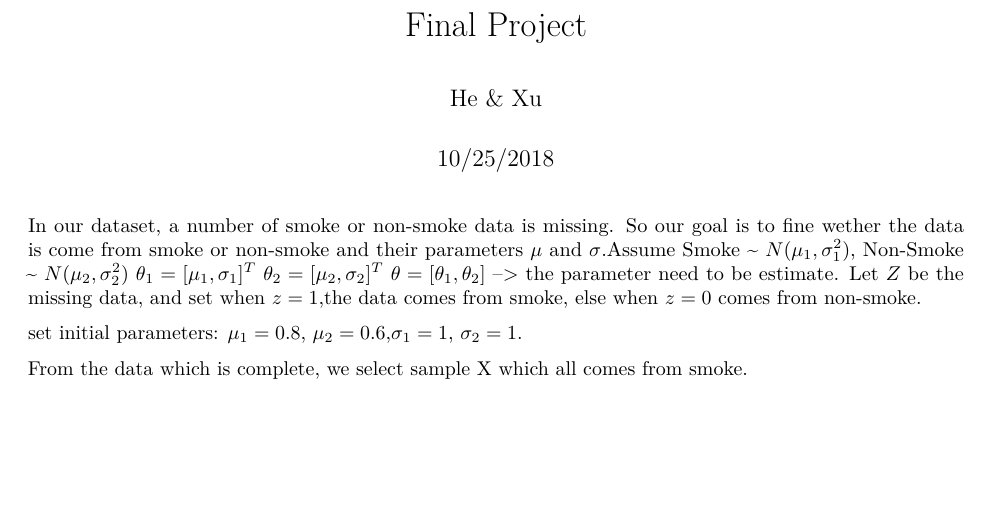
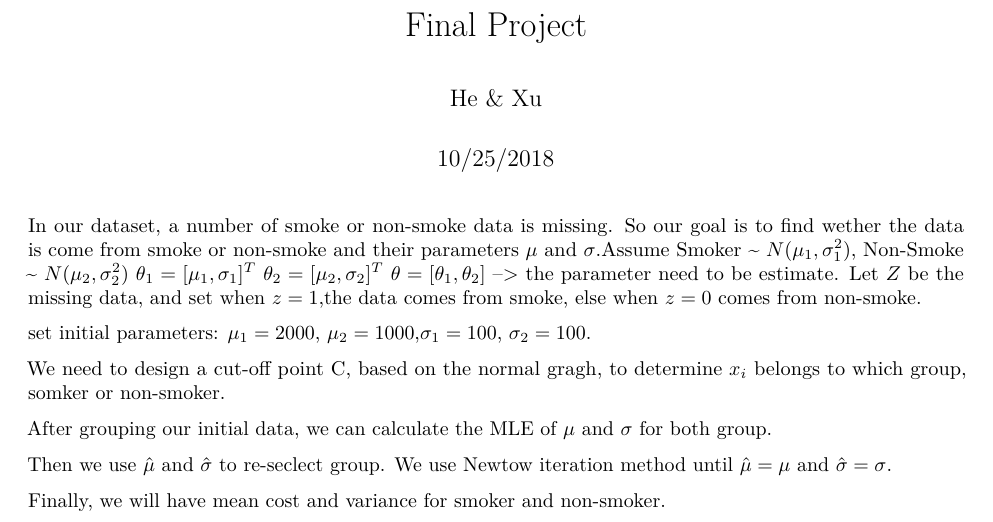
Before and after one commit to stat5361-2018f/final-project-yuance-yiyi, an R Markdown document (Final Project .Rmd): part of the page, cut so that both start at the same text, the shorter picture padded with empty space. Rendered offline with R 4.5, knitr and Pandoc, then LaTeX, with nearby package versions; both versions are drawn in the output format of the newer one.

Commit message:
Starting Plan

```diff
--- a/Final Project .Rmd
+++ b/Final Project .Rmd
@@ -6,12 +6,18 @@ output: html_document
 ---
 
-In our dataset, a number of smoke or non-smoke data is missing. So our goal is to fine wether the data is come from smoke or non-smoke and their parameters $\mu$ and $\sigma$.Assume Smoke ~ $N(\mu_1,\sigma_1^2)$, Non-Smoke ~ $N(\mu_2,\sigma_2^2)$
+In our dataset, a number of smoke or non-smoke data is missing. So our goal is to find wether the data is come from smoke or non-smoke and their parameters $\mu$ and $\sigma$.Assume Smoker ~ $N(\mu_1,\sigma_1^2)$, Non-Smoke ~ $N(\mu_2,\sigma_2^2)$
 $\theta_1=[\mu_1,\sigma_1]^T$
 $\theta_2=[\mu_2,\sigma_2]^T$
 $\theta=[\theta_1,\theta_2]$ --> the parameter need to be estimate.
 Let $Z$ be the missing data, and set when $z=1$,the data comes from smoke, else when $z=0$ comes from non-smoke.
 
 set initial parameters:
-$\mu_1=0.8$, $\mu_2=0.6$,$\sigma_1=1$, $\sigma_2=1$.
+$\mu_1=2000$, $\mu_2=1000$,$\sigma_1=100$, $\sigma_2=100$.
 
-From the data which is complete, we select sample X which all comes from smoke.
+We need to design a cut-off point C, based on the normal gragh, to determine $x_i$ belongs to which group, somker or non-smoker.
+
+After grouping our initial data, we can calculate the MLE of $\mu$ and $\sigma$ for both group.
+
+Then we use $\hat \mu$ and $\hat \sigma$ to re-seclect group. We use Newtow iteration method until $\hat \mu = \mu$ and $\hat \sigma = \sigma$.
+
+Finally, we will have mean cost and variance for smoker and non-smoker.
```
Also changed, not shown: Final_Project_.html (added), Final_Project_.pdf (added), Final Project .Rmd (2 more changed lines).
